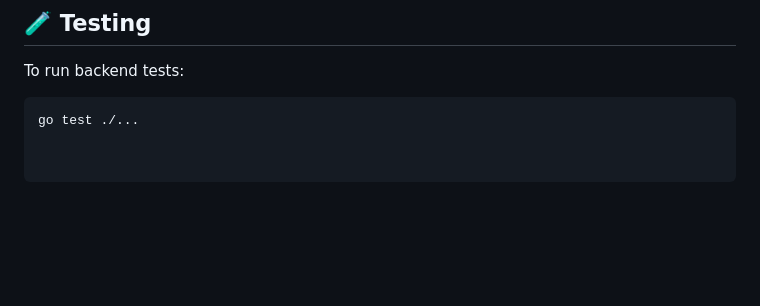
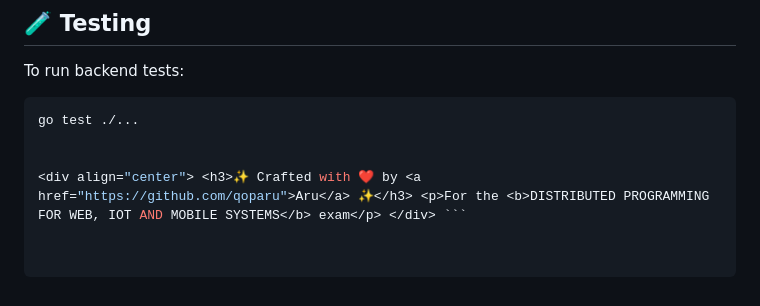
Before and after one commit to qoparu/tdl, a Markdown page: README.md, the part around the change. Rendered like a GitHub page; blank space fills up the shorter version.

````diff
--- a/README.md
+++ b/README.md
@@ -98,3 +98,6 @@ To run backend tests:
 
 ```bash
 go test ./...
+
+
+<div align="center"> <h3>✨ Crafted with ❤️ by <a href="https://github.com/qoparu">Aru</a> ✨</h3> <p>For the <b>DISTRIBUTED PROGRAMMING FOR WEB, IOT AND MOBILE SYSTEMS</b> exam</p> </div> ```
````
